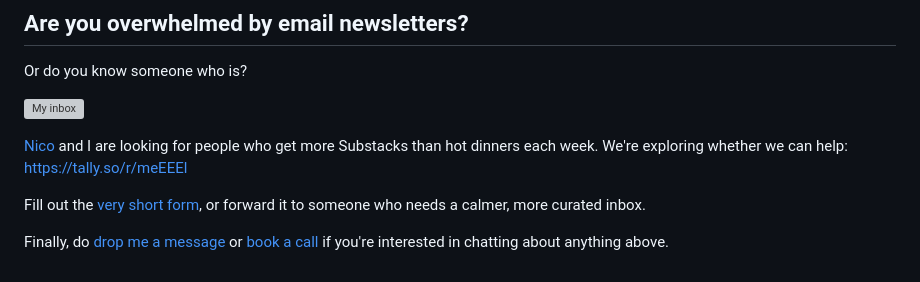
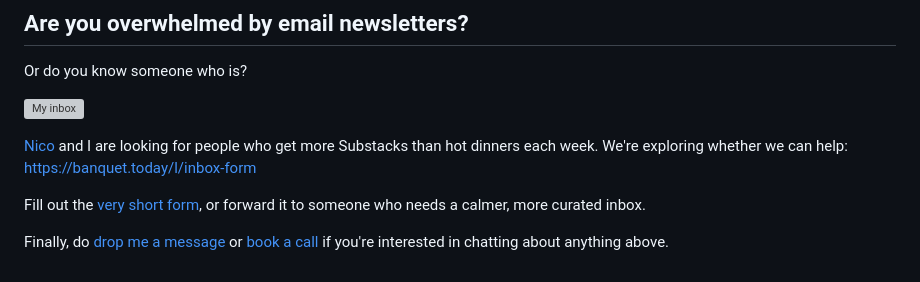
Before and after one commit to mbanerjeepalmer/maurice-fm, a Markdown page: src/routes/banquet-wave.md, the part around one of its changes. GitHub-like rendering; grey boxes are pictures that could not be loaded.

```diff
--- a/src/routes/banquet-wave.md
+++ b/src/routes/banquet-wave.md
@@ -79,5 +79,5 @@ Or do you know someone who is?
 
 ![My inbox](https://res.cloudinary.com/dzekh6a2h/image/upload/v1720772019/Banquet%20update%20-%20Wave/cycpctyhh3igtd33zn02.png)
 
-[Nico](https://nicolasward.github.io/) and I are looking for people who get more Substacks than hot dinners each week. We're exploring whether we can help: https://tally.so/r/meEEEl
+[Nico](https://nicolasward.github.io/) and I are looking for people who get more Substacks than hot dinners each week. We're exploring whether we can help: https://banquet.today/l/inbox-form
 
```
Also changed, not shown: other parts of src/routes/banquet-wave.md (+1 -1 lines).
